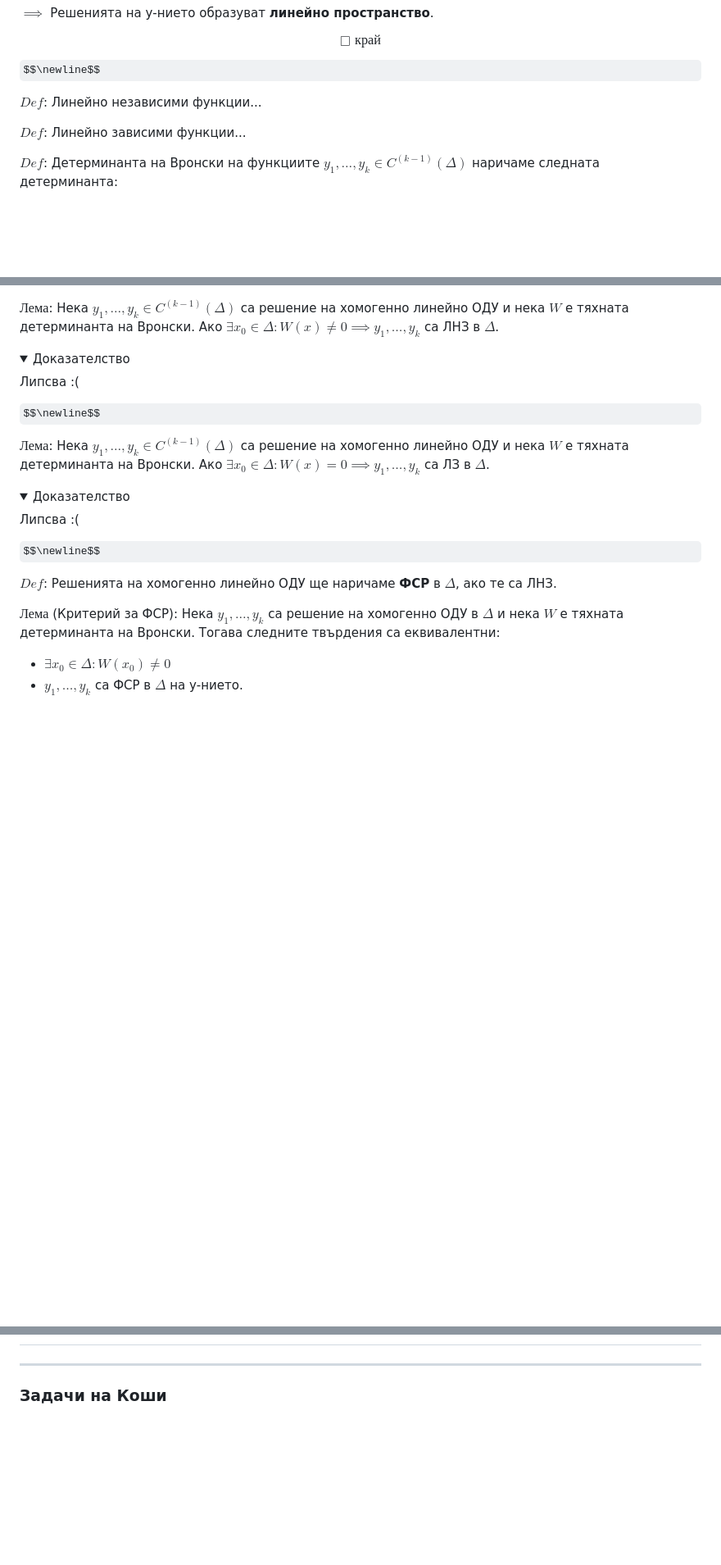
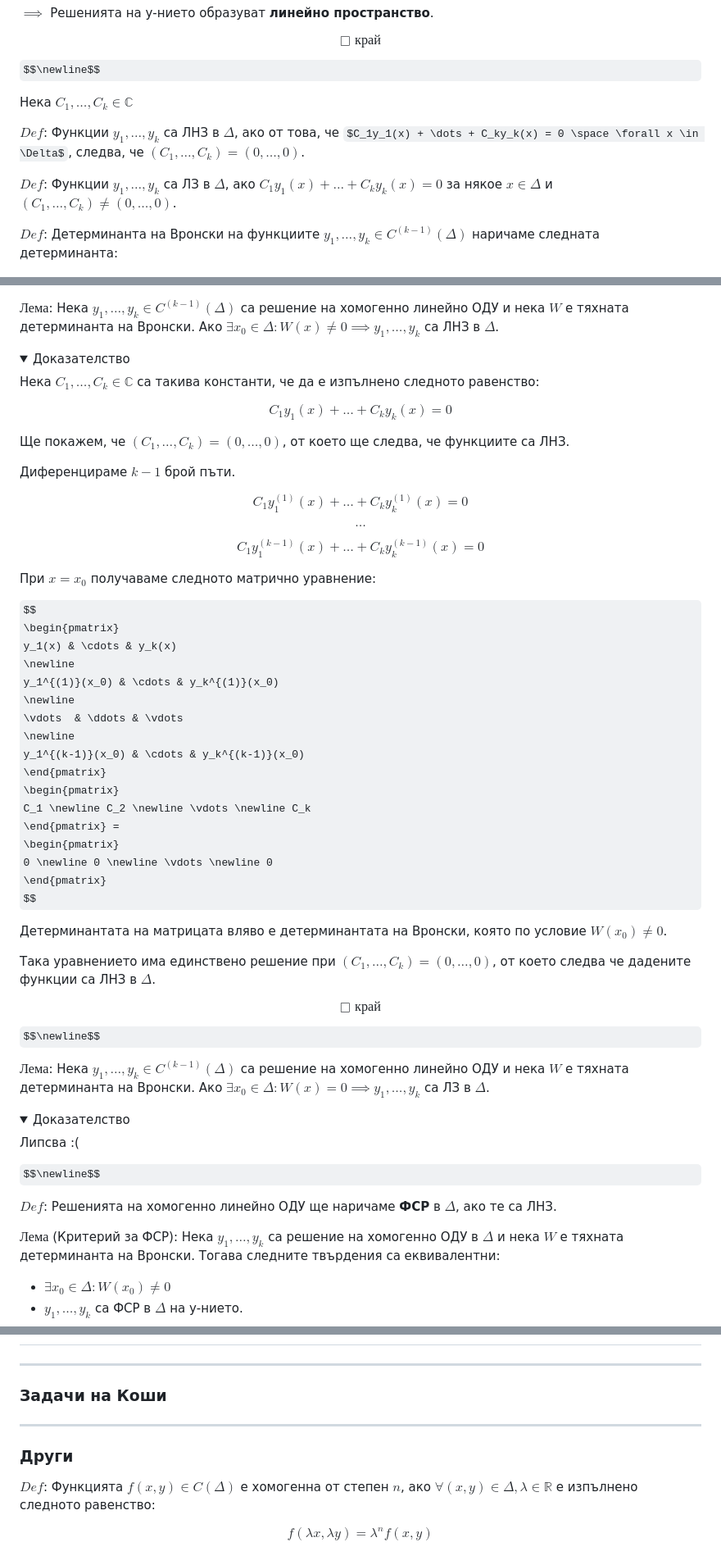
Before and after one commit to ivo3123/DifferentialEquations, a Markdown page: изпит/теория/записки_иво_2024.md, 3 parts joined by grey strips. Shown at 82% size. GitHub-like rendering; folded sections open; some formulas as TeX source; blank space fills up the shorter version.

Commit message:
extended

```diff
--- a/изпит/теория/записки_иво_2024.md
+++ b/изпит/теория/записки_иво_2024.md
@@ -136,9 +136,11 @@ $$\Box \text{ край}$$
 
 $$\newline$$
 
-$Def$: Линейно независими функции...
+Нека $C_1, \dots, C_k \in \mathbb{C}$
 
-$Def$: Линейно зависими функции...
+$Def$: Функции $y_1, \dots, y_k$ са ЛНЗ в $\Delta$, ако от това, че $C_1y_1(x) + \dots + C_ky_k(x) = 0 \space \forall x \in \Delta$, следва, че $(C_1, \dots, C_k) = (0, \dots, 0)$.
+
+$Def$: Функции $y_1, \dots, y_k$ са ЛЗ в $\Delta$, ако $C_1y_1(x) + \dots + C_ky_k(x) = 0$ за някое $x \in \Delta$ и $(C_1, \dots, C_k) \ne (0, \dots, 0)$.
 
 $Def$: Детерминанта на Вронски на функциите $y_1, \dots, y_k \in C^{(k-1)}(\Delta)$ наричаме следната детерминанта:
 
@@ -160,7 +162,46 @@ $\textit{Лема}$: Нека $y_1, \dots, y_k \in C^{(k-1)}(\Delta)$ са ре
 <details>
     <summary>Доказателство</summary>
 
-Липсва :(
+Нека $C_1, \dots, C_k \in \mathbb{C}$ са такива константи, че да е изпълнено следното равенство:
+
+$$C_1y_1(x) + \dots + C_ky_k(x) = 0$$
+
+Ще покажем, че $(C_1, \dots, C_k) = (0, \dots, 0)$, от което ще следва, че функциите са ЛНЗ.
+
+Диференцираме $k-1$ брой пъти.
+
+$$C_1y_1^{(1)}(x) + \dots + C_ky_k^{(1)}(x) = 0$$
+
+$$\dots$$
+
+$$C_1y_1^{(k-1)}(x) + \dots + C_ky_k^{(k-1)}(x) = 0$$
+
+При $x = x_0$ получаваме следното матрично уравнение:
+
+$$
+\begin{pmatrix}
+y_1(x) & \cdots & y_k(x)
+\newline
+y_1^{(1)}(x_0) & \cdots & y_k^{(1)}(x_0)
+\newline
+\vdots  & \ddots & \vdots
+\newline
+y_1^{(k-1)}(x_0) & \cdots & y_k^{(k-1)}(x_0)
+\end{pmatrix}
+\begin{pmatrix}
+C_1 \newline C_2 \newline \vdots \newline C_k
+\end{pmatrix} =
+\begin{pmatrix}
+0 \newline 0 \newline \vdots \newline 0
+\end{pmatrix}
+$$
+
+Детерминантата на матрицата вляво е детерминантата на Вронски, която по условие $W(x_0) \ne 0$.
+
+Така уравнението има единствено решение при $(C_1, \dots, C_k) = (0, \dots, 0)$, от което следва че дадените функции са ЛНЗ в $\Delta$.
+
+$$\Box \text{ край}$$
+
 </details>
 
 $$\newline$$
@@ -332,3 +373,11 @@ $\textit{Теорема}$: Ако реалната част на *поне ед
 ---
 
 ### Задачи на Коши
+
+---
+
+### Други
+
+$Def$: Функцията $f(x, y) \in C(\Delta)$ е хомогенна от степен $n$, ако $\forall (x, y) \in \Delta, \lambda \in \mathbb{R}$ е изпълнено следното равенство:
+
+$$f(\lambda x, \lambda y) = \lambda^{n}f(x, y)$$
```
Also changed, not shown: other parts of изпит/теория/записки_иво_2024.md (+4 -4 lines).
